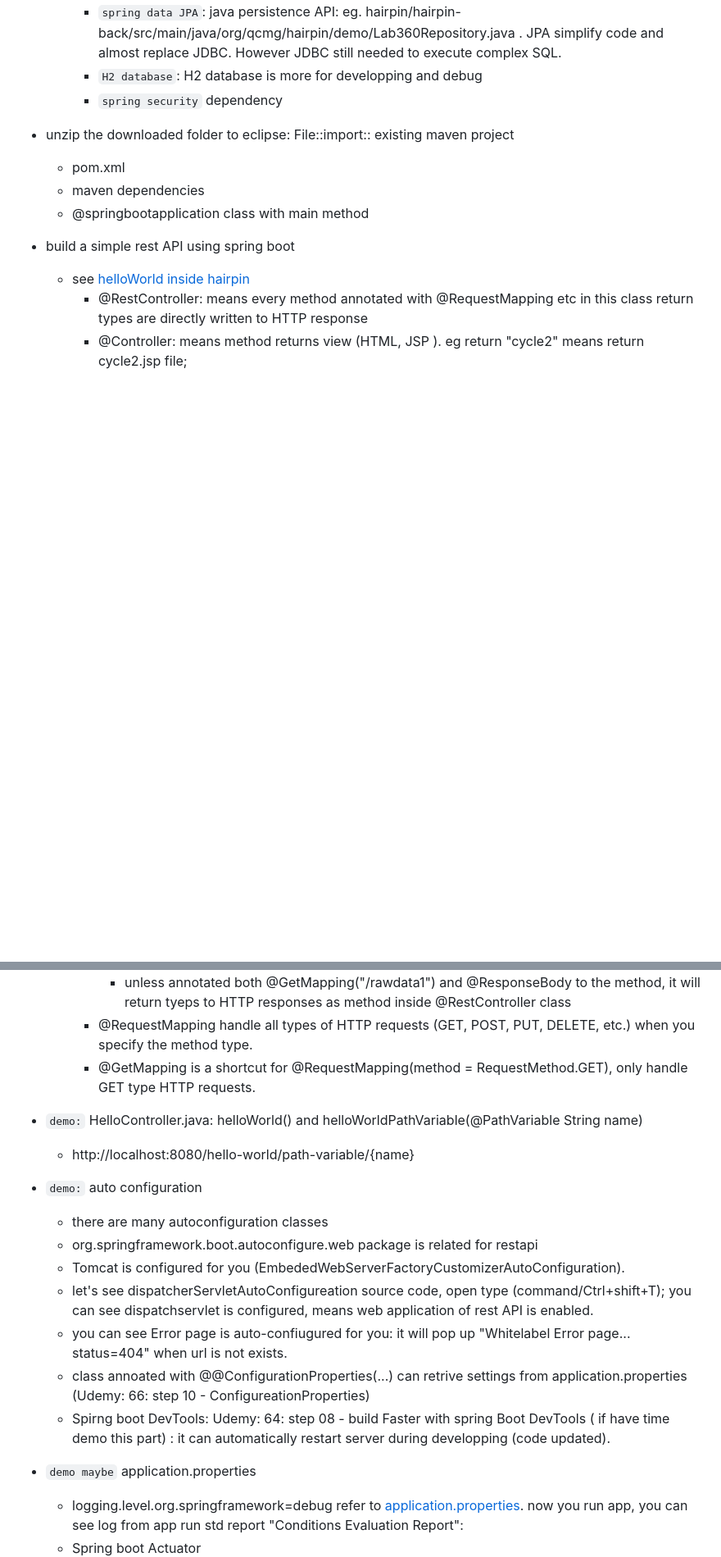
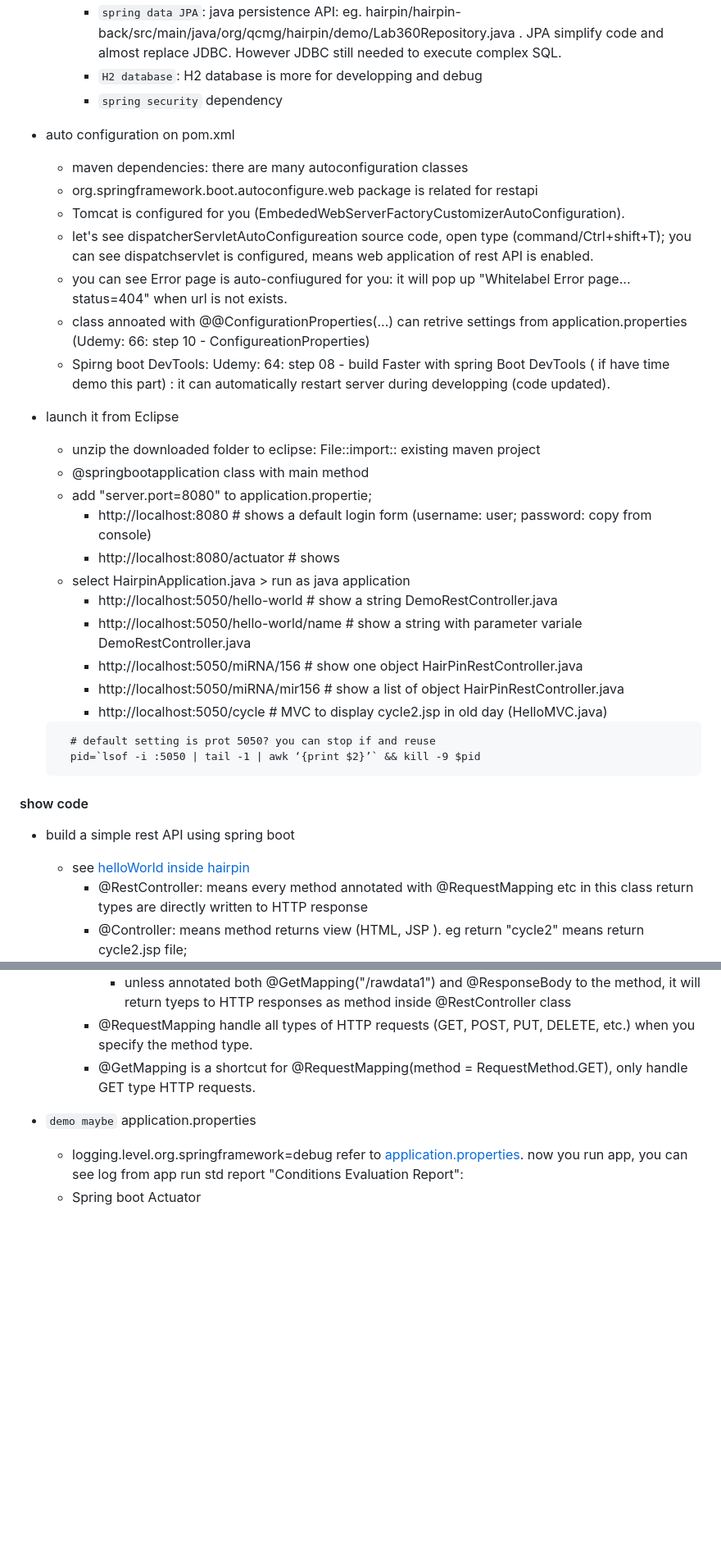
Before and after one commit to ChristinaXu2017/RestfulAPI, a Markdown page: note.md, 2 parts joined by grey strips. Shown: that part at 82% size. Drawn GitHub-style; blank space fills up the shorter version.

````diff
--- a/note.md
+++ b/note.md
@@ -25,11 +26,33 @@ https://github.com/in28minutes/master-spring-and-spring-boot/tree/main/02-spring
      - `spring data JPA`: java persistence API: eg. hairpin/hairpin-back/src/main/java/org/qcmg/hairpin/demo/Lab360Repository.java . JPA simplify code and almost replace JDBC. However JDBC still needed to execute complex SQL.
      -  `H2 database`: H2 database is more for developping and debug
      - `spring security` dependency
-- unzip the downloaded folder to eclipse: File::import:: existing maven project
-    - pom.xml
-    - maven dependencies
+
+- auto configuration on pom.xml
+  - maven dependencies: there are many autoconfiguration classes
+  - org.springframework.boot.autoconfigure.web package is related for restapi
+  - Tomcat is configured for you (EmbededWebServerFactoryCustomizerAutoConfiguration).
+  - let's see dispatcherServletAutoConfigureation source code, open type (command/Ctrl+shift+T); you can see dispatchservlet is configured, means web application of rest API is enabled.
+  -  you can see Error page is auto-confiugured for you: it will pop up "Whitelabel Error page... status=404" when url is not exists.
+  - class annoated with @@ConfigurationProperties(...) can retrive settings from application.properties (Udemy: 66: step 10 - ConfigureationProperties)
+  - Spirng boot DevTools: Udemy: 64: step 08 - build Faster with spring Boot DevTools ( if have time demo this part) : it can automatically restart server during developping (code updated).
+
+- launch it from Eclipse
+    - unzip the downloaded folder to eclipse: File::import:: existing maven project
     - @springbootapplication class with main method
-
+    - add "server.port=8080" to application.propertie;
+      - http://localhost:8080   # shows a default login form (username: user; password: copy from console)
+      - http://localhost:8080/actuator # shows
+    - select HairpinApplication.java > run as java application
+	  - http://localhost:5050/hello-world     # show a string DemoRestController.java
+	  - http://localhost:5050/hello-world/name # show a string with parameter variale  DemoRestController.java
+	  - http://localhost:5050/miRNA/156 # show one object HairPinRestController.java
+	  - http://localhost:5050/miRNA/mir156 # show a list of object HairPinRestController.java
+	  - http://localhost:5050/cycle     # MVC to display cycle2.jsp in old day (HelloMVC.java)
+  ```
+    # default setting is prot 5050? you can stop if and reuse
+    pid=`lsof -i :5050 | tail -1 | awk ‘{print $2}’` && kill -9 $pid
+  ```
+#### show code
 - build a simple rest API using spring boot
   - see [helloWorld inside hairpin](https://github.com/ChristinaXu2017/RestfulAPI/blob/main/hairpin/hairpin-back/src/main/java/org/qcmg/hairpin/helloworld/HelloController.java)
     - @RestController: means every method annotated with @RequestMapping etc in this class return types are directly written to HTTP response
@@ -38,17 +61,6 @@ https://github.com/in28minutes/master-spring-and-spring-boot/tree/main/02-spring
     - @RequestMapping handle all types of HTTP requests (GET, POST, PUT, DELETE, etc.) when you specify the method type.
     - @GetMapping is a shortcut for @RequestMapping(method = RequestMethod.GET), only handle GET type HTTP requests.
 
-- `demo:` HelloController.java: helloWorld() and helloWorldPathVariable(@PathVariable String name)
-   - http://localhost:8080/hello-world/path-variable/{name}
-
-- `demo:` auto configuration
-  - there are many autoconfiguration classes
-  - org.springframework.boot.autoconfigure.web package is related for restapi
-  - Tomcat is configured for you (EmbededWebServerFactoryCustomizerAutoConfiguration).
-  - let's see dispatcherServletAutoConfigureation source code, open type (command/Ctrl+shift+T); you can see dispatchservlet is configured, means web application of rest API is enabled.
-  -  you can see Error page is auto-confiugured for you: it will pop up "Whitelabel Error page... status=404" when url is not exists.
-  - class annoated with @@ConfigurationProperties(...) can retrive settings from application.properties (Udemy: 66: step 10 - ConfigureationProperties)
-  - Spirng boot DevTools: Udemy: 64: step 08 - build Faster with spring Boot DevTools ( if have time demo this part) : it can automatically restart server during developping (code updated).
 
 - `demo maybe` application.properties
   - logging.level.org.springframework=debug refer to [application.properties](02-springboot/src/main/resources/application.properties).  now you run app, you can see log from app run std report "Conditions Evaluation Report":
````
Also changed, not shown: other parts of note.md (+3 -2 lines).
